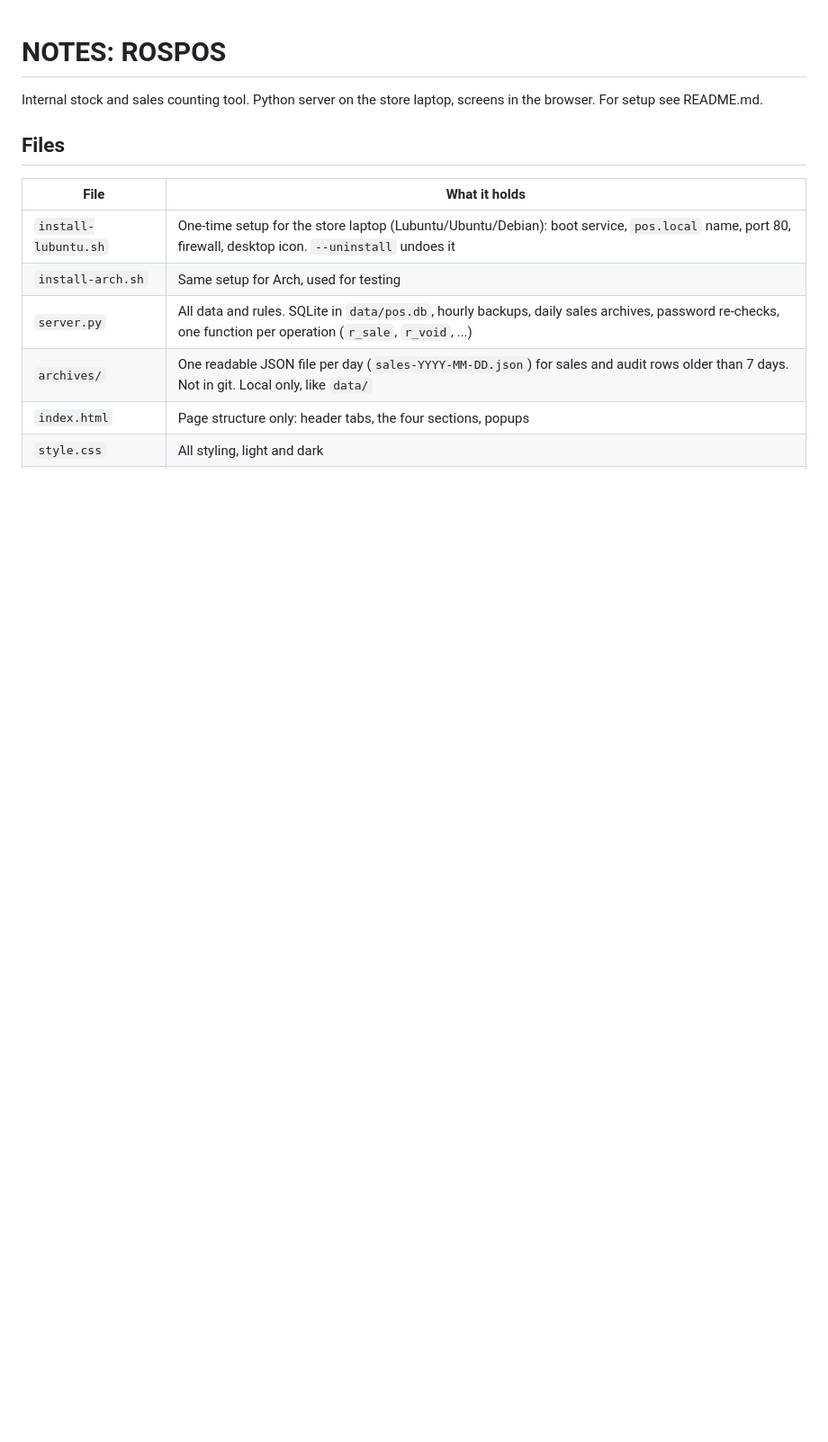
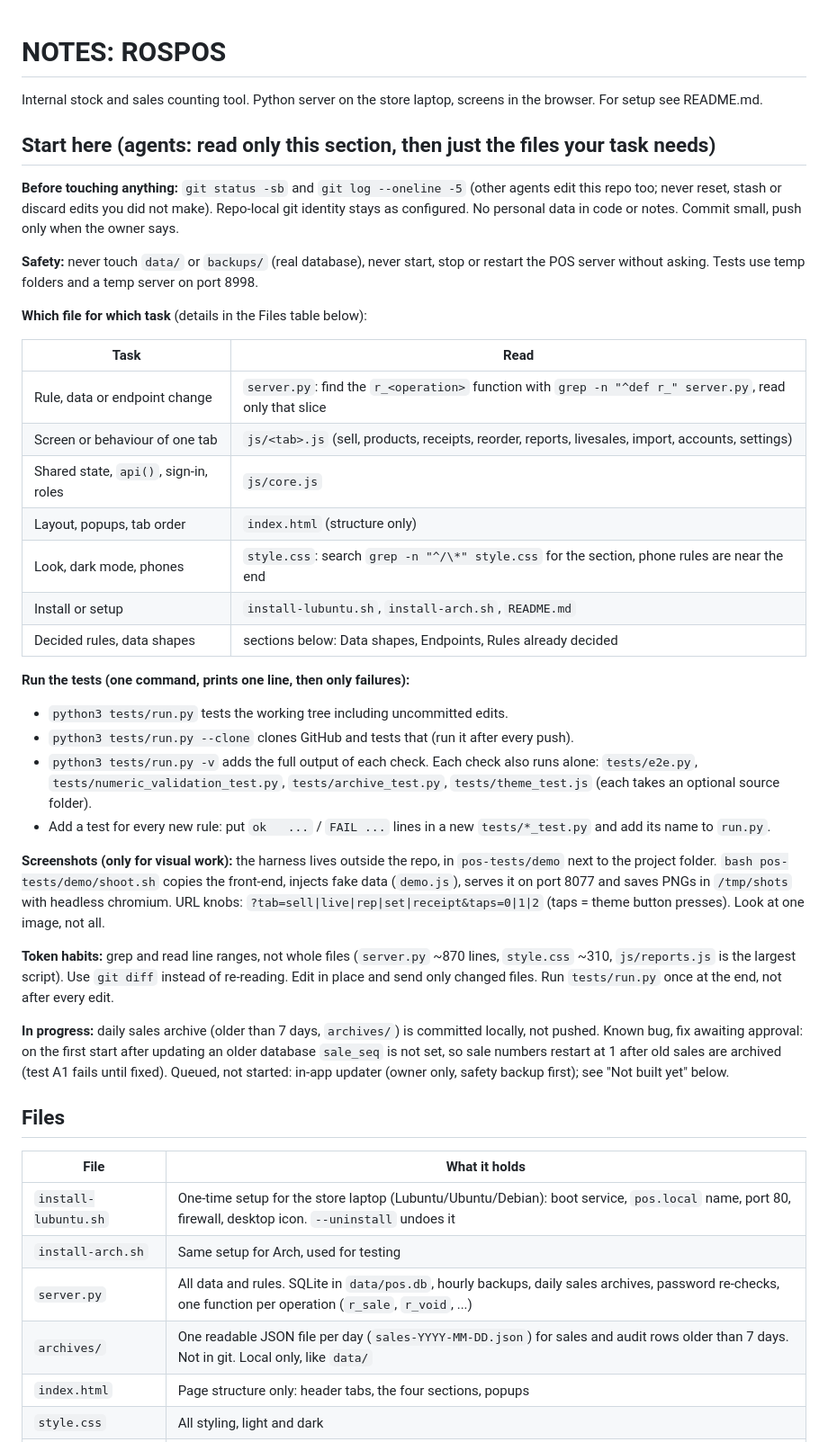
Before and after one commit to 2701Richie/ROSPOS, a Markdown page: NOTES.md, the part around the change. Shown at 90% size. GitHub-like rendering; blank space fills up the shorter version.

Commit message:
NOTES: add Start here section (file map, tests, screenshots, token habits, status).

```diff
--- a/NOTES.md
+++ b/NOTES.md
@@ -1,6 +1,36 @@
 # NOTES: ROSPOS
 
 Internal stock and sales counting tool. Python server on the store laptop, screens in the browser. For setup see README.md.
+
+## Start here (agents: read only this section, then just the files your task needs)
+
+**Before touching anything:** `git status -sb` and `git log --oneline -5` (other agents edit this repo too; never reset, stash or discard edits you did not make). Repo-local git identity stays as configured. No personal data in code or notes. Commit small, push only when the owner says.
+
+**Safety:** never touch `data/` or `backups/` (real database), never start, stop or restart the POS server without asking. Tests use temp folders and a temp server on port 8998.
+
+**Which file for which task** (details in the Files table below):
+
+| Task | Read |
+|---|---|
+| Rule, data or endpoint change | `server.py`: find the `r_<operation>` function with `grep -n "^def r_" server.py`, read only that slice |
+| Screen or behaviour of one tab | `js/<tab>.js` (sell, products, receipts, reorder, reports, livesales, import, accounts, settings) |
+| Shared state, `api()`, sign-in, roles | `js/core.js` |
+| Layout, popups, tab order | `index.html` (structure only) |
+| Look, dark mode, phones | `style.css`: search `grep -n "^/\*" style.css` for the section, phone rules are near the end |
+| Install or setup | `install-lubuntu.sh`, `install-arch.sh`, `README.md` |
+| Decided rules, data shapes | sections below: Data shapes, Endpoints, Rules already decided |
+
+**Run the tests (one command, prints one line, then only failures):**
+- `python3 tests/run.py` tests the working tree including uncommitted edits.
+- `python3 tests/run.py --clone` clones GitHub and tests that (run it after every push).
+- `python3 tests/run.py -v` adds the full output of each check. Each check also runs alone: `tests/e2e.py`, `tests/numeric_validation_test.py`, `tests/archive_test.py`, `tests/theme_test.js` (each takes an optional source folder).
+- Add a test for every new rule: put `ok   ...` / `FAIL ...` lines in a new `tests/*_test.py` and add its name to `run.py`.
+
+**Screenshots (only for visual work):** the harness lives outside the repo, in `pos-tests/demo` next to the project folder. `bash pos-tests/demo/shoot.sh` copies the front-end, injects fake data (`demo.js`), serves it on port 8077 and saves PNGs in `/tmp/shots` with headless chromium. URL knobs: `?tab=sell|live|rep|set|receipt&taps=0|1|2` (taps = theme button presses). Look at one image, not all.
+
+**Token habits:** grep and read line ranges, not whole files (`server.py` ~870 lines, `style.css` ~310, `js/reports.js` is the largest script). Use `git diff` instead of re-reading. Edit in place and send only changed files. Run `tests/run.py` once at the end, not after every edit.
+
+**In progress:** daily sales archive (older than 7 days, `archives/`) is committed locally, not pushed. Known bug, fix awaiting approval: on the first start after updating an older database `sale_seq` is not set, so sale numbers restart at 1 after old sales are archived (test A1 fails until fixed). Queued, not started: in-app updater (owner only, safety backup first); see "Not built yet" below.
 
 ## Files
 
```
